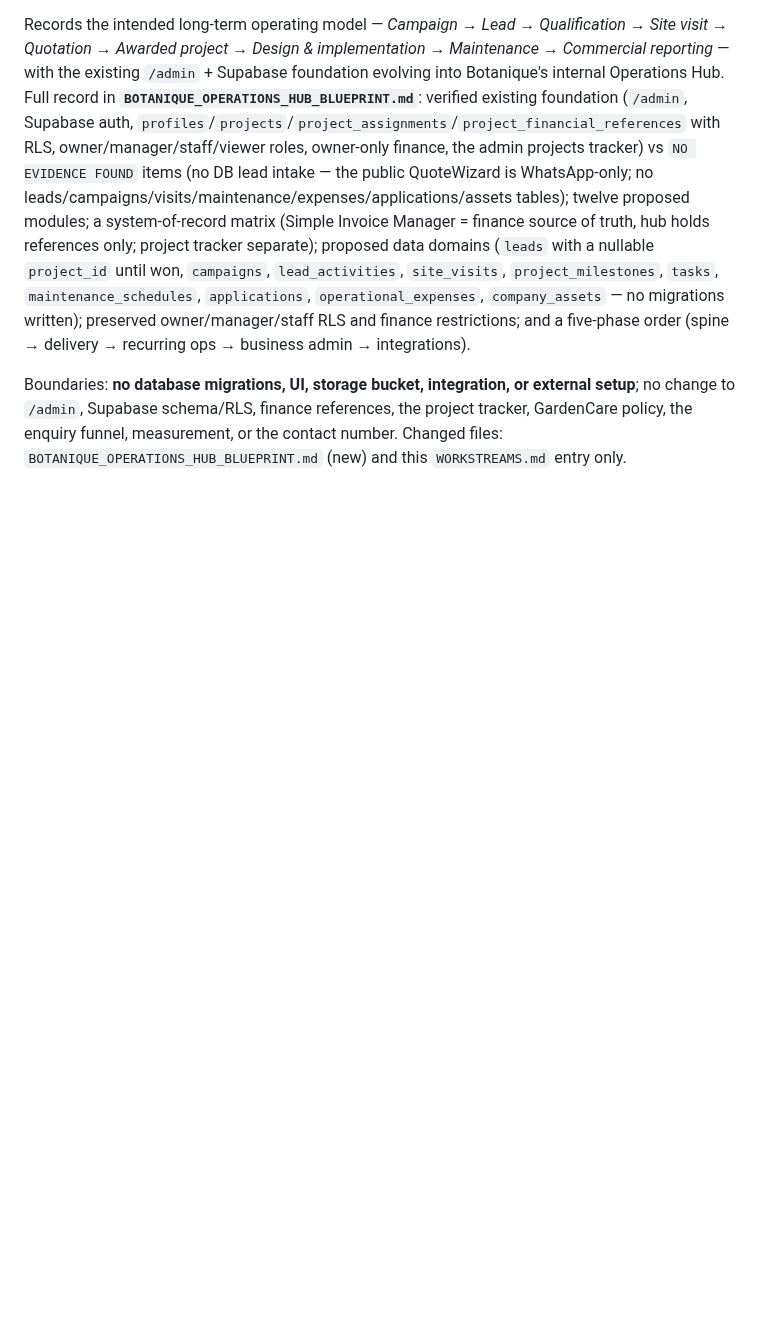
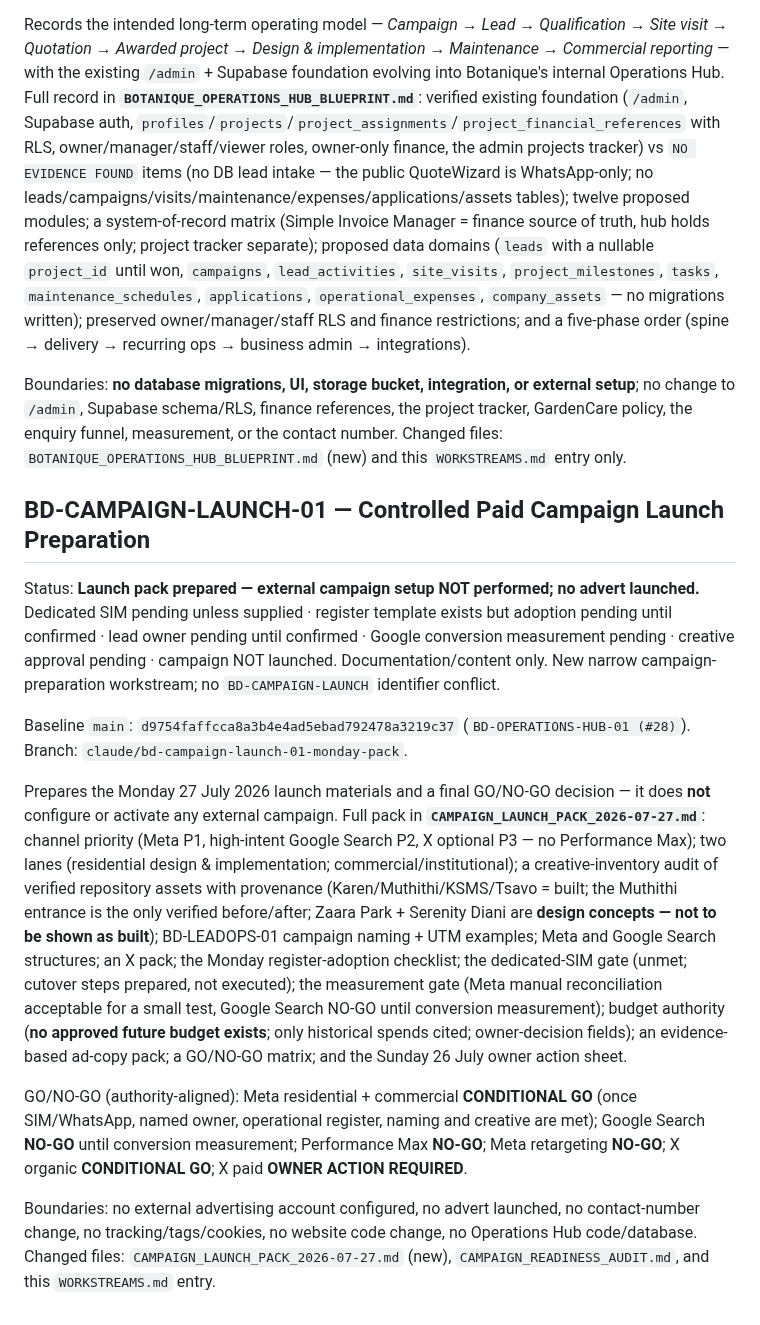
Before and after one commit to Widson-star/botanique-designers-site, a Markdown page: WORKSTREAMS.md, the part around the change. GitHub-like rendering; blank space fills up the shorter version.

```diff
--- a/WORKSTREAMS.md
+++ b/WORKSTREAMS.md
@@ -1641,3 +1641,40 @@ setup**; no change to `/admin`, Supabase schema/RLS, finance references, the pro
 tracker, GardenCare policy, the enquiry funnel, measurement, or the contact number.
 Changed files: `BOTANIQUE_OPERATIONS_HUB_BLUEPRINT.md` (new) and this `WORKSTREAMS.md`
 entry only.
+
+## BD-CAMPAIGN-LAUNCH-01 — Controlled Paid Campaign Launch Preparation
+
+Status: **Launch pack prepared — external campaign setup NOT performed; no advert
+launched.** Dedicated SIM pending unless supplied · register template exists but
+adoption pending until confirmed · lead owner pending until confirmed · Google
+conversion measurement pending · creative approval pending · campaign NOT launched.
+Documentation/content only. New narrow campaign-preparation workstream; no
+`BD-CAMPAIGN-LAUNCH` identifier conflict.
+
+Baseline `main`: `d9754faffcca8a3b4e4ad5ebad792478a3219c37`
+(`BD-OPERATIONS-HUB-01 (#28)`). Branch: `claude/bd-campaign-launch-01-monday-pack`.
+
+Prepares the Monday 27 July 2026 launch materials and a final GO/NO-GO decision — it
+does **not** configure or activate any external campaign. Full pack in
+**`CAMPAIGN_LAUNCH_PACK_2026-07-27.md`**: channel priority (Meta P1, high-intent
+Google Search P2, X optional P3 — no Performance Max); two lanes (residential design &
+implementation; commercial/institutional); a creative-inventory audit of verified
+repository assets with provenance (Karen/Muthithi/KSMS/Tsavo = built; the Muthithi
+entrance is the only verified before/after; Zaara Park + Serenity Diani are **design
+concepts — not to be shown as built**); BD-LEADOPS-01 campaign naming + UTM examples;
+Meta and Google Search structures; an X pack; the Monday register-adoption checklist;
+the dedicated-SIM gate (unmet; cutover steps prepared, not executed); the measurement
+gate (Meta manual reconciliation acceptable for a small test, Google Search NO-GO
+until conversion measurement); budget authority (**no approved future budget exists**;
+only historical spends cited; owner-decision fields); an evidence-based ad-copy pack;
+a GO/NO-GO matrix; and the Sunday 26 July owner action sheet.
+
+GO/NO-GO (authority-aligned): Meta residential + commercial **CONDITIONAL GO** (once
+SIM/WhatsApp, named owner, operational register, naming and creative are met); Google
+Search **NO-GO** until conversion measurement; Performance Max **NO-GO**; Meta
+retargeting **NO-GO**; X organic **CONDITIONAL GO**; X paid **OWNER ACTION REQUIRED**.
+
+Boundaries: no external advertising account configured, no advert launched, no
+contact-number change, no tracking/tags/cookies, no website code change, no Operations
+Hub code/database. Changed files: `CAMPAIGN_LAUNCH_PACK_2026-07-27.md` (new),
+`CAMPAIGN_READINESS_AUDIT.md`, and this `WORKSTREAMS.md` entry.
```
Also changed, not shown: CAMPAIGN_LAUNCH_PACK_2026-07-27.md (added, +324 -0 lines), CAMPAIGN_READINESS_AUDIT.md (+11 -0 lines).
